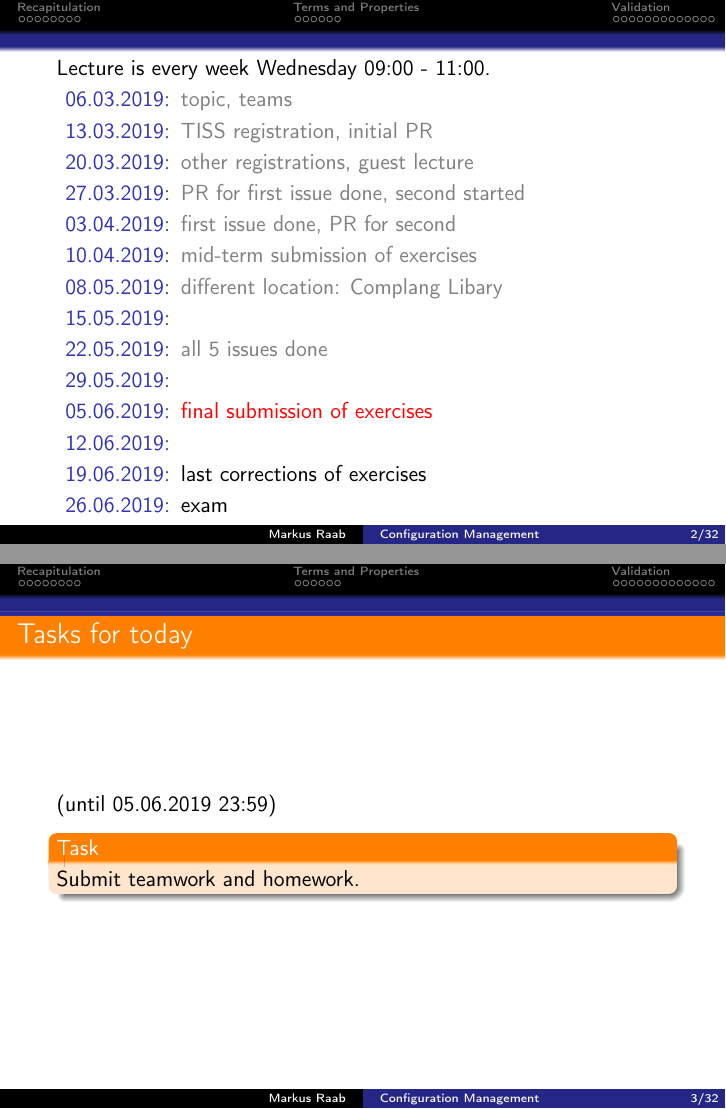
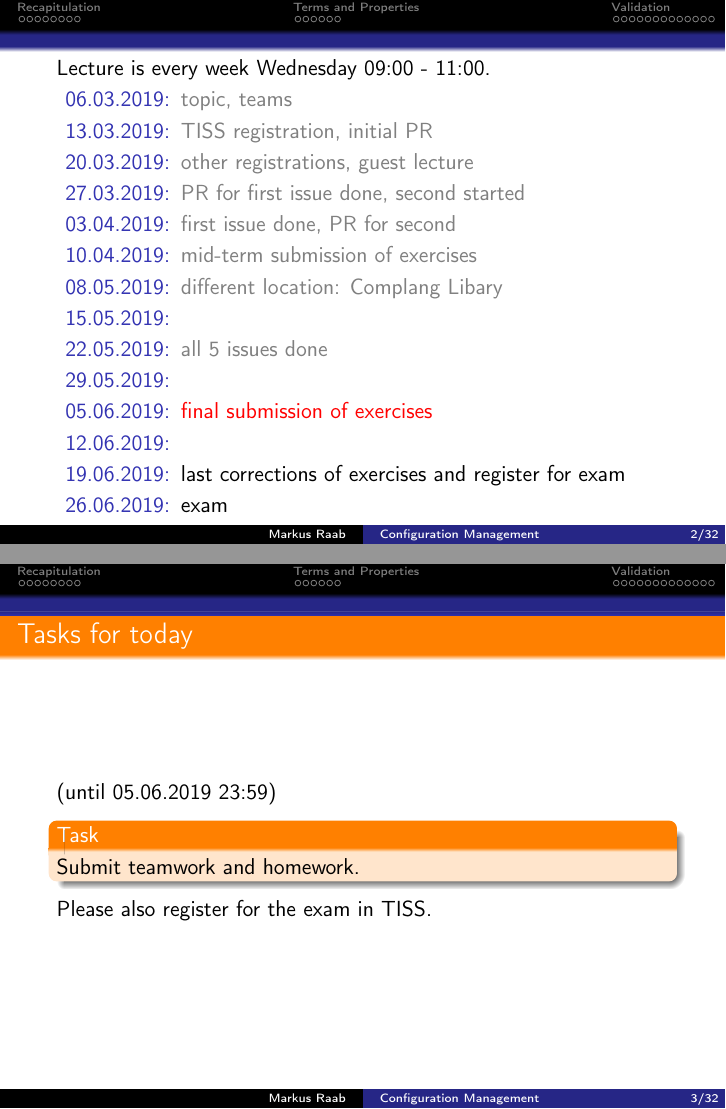
Before and after one commit to ElektraInitiative/book, LaTeX slides (slides/08.tex): pages 2 and 3 of 72, joined at a grey line. Compiled offline with pdfLaTeX.

Commit message:
small changes

```diff
--- a/slides/08.tex
+++ b/slides/08.tex
@@ -30,7 +30,7 @@
 		\item[29.05.2019:]
 		\item[05.06.2019:] {\color{red}final submission of exercises}
 		\item[12.06.2019:]
-		\item[19.06.2019:] last corrections of exercises
+		\item[19.06.2019:] last corrections of exercises and register for exam
 		\item[26.06.2019:] exam
 	\end{description}
 \end{frame}
@@ -42,6 +42,8 @@
 	\begin{task}
 	Submit teamwork and homework.
 	\end{task}
+
+	Please also register for the exam in TISS.
 \end{assignment}
 
 \begin{frame}
```
Also changed, not shown: slides/08.tex (6 more changed lines).
